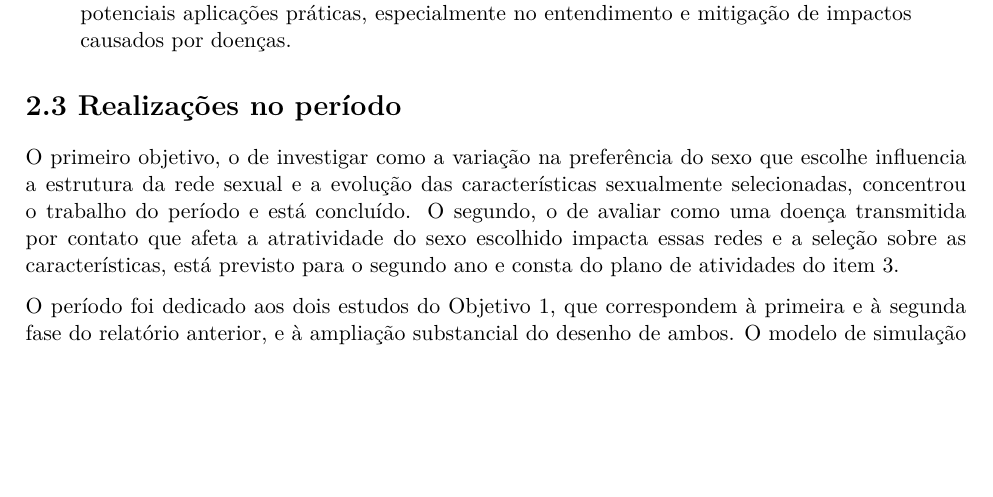
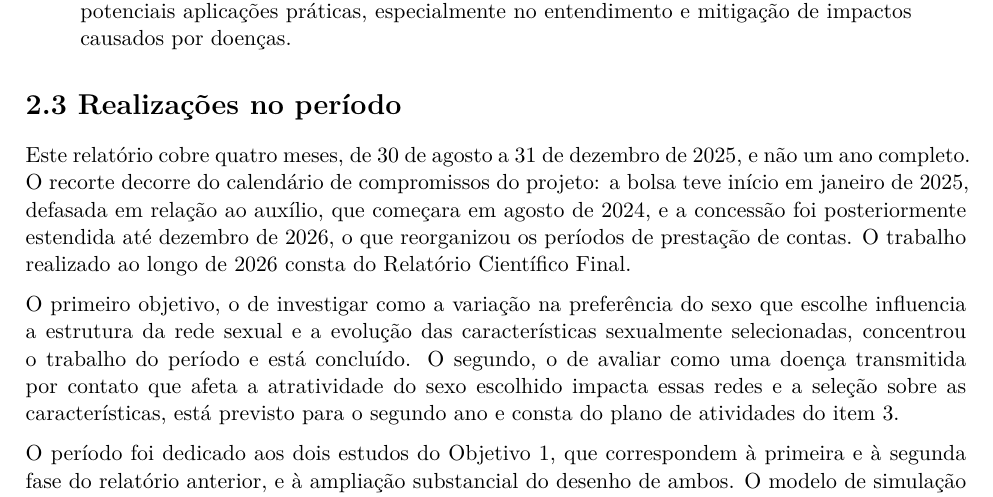
Before and after one commit to solimarygh/REDES_SEXUAIS_Cap1, an R Markdown document (Relatorio_FAPESP_ago-dez2025.Rmd): part of page 2 of 9 before the commit and part of page 2 of 10 after it, cut so that both start at the same text, the shorter picture padded with empty space. Rendered offline with R 4.5, knitr and Pandoc, then LaTeX, with nearby package versions.

Commit message:
Relatorio parcial: explica por que o periodo tem quatro meses
Um avaliador que abre o relatorio encontra quatro meses onde espera um ano, e
sem explicacao isso e uma pergunta em aberto. O paragrafo que abre as
Realizacoes declara o recorte e a sua razao: a bolsa comecou em janeiro de 2025,
defasada em relacao ao auxilio, que comecara em agosto de 2024, e a extensao ate
dezembro de 2026 reorganizou os periodos de prestacao de contas.

A nota fala do periodo, e nao de atraso, porque nao ha atraso: o compromisso
vence em 30/09/2026 e o relatorio e entregue dentro do prazo. O intervalo entre
o fim do periodo coberto e a data de entrega foi gerado pelo proprio calendario
do sistema ao processar a extensao, de modo que nao ha o que justificar, e
justificar soaria defensivo.

Ha precedente na casa: o relatorio de 2025 tambem declarou que cobria oito meses
e nao um ano completo, pela mesma razao de fundo.

Co-Authored-By: Claude Opus 5 <noreply@anthropic.com>
Claude-Session: https://claude.ai/code/session_015c2nJCdGL2Jyp6HnXfVHFk

```diff
--- a/Relatorio_FAPESP_ago-dez2025.Rmd
+++ b/Relatorio_FAPESP_ago-dez2025.Rmd
@@ -170,6 +170,13 @@ O resumo do projeto proposto segue, tal como submetido:
 
 
 # 2.3 Realizações no período
+
+Este relatório cobre quatro meses, de 30 de agosto a 31 de dezembro de 2025, e
+não um ano completo. O recorte decorre do calendário de compromissos do projeto:
+a bolsa teve início em janeiro de 2025, defasada em relação ao auxílio, que
+começara em agosto de 2024, e a concessão foi posteriormente estendida até
+dezembro de 2026, o que reorganizou os períodos de prestação de contas. O
+trabalho realizado ao longo de 2026 consta do Relatório Científico Final.
 
 O primeiro objetivo, o de investigar como a variação na preferência do sexo que
 escolhe influencia a estrutura da rede sexual e a evolução das características
```
